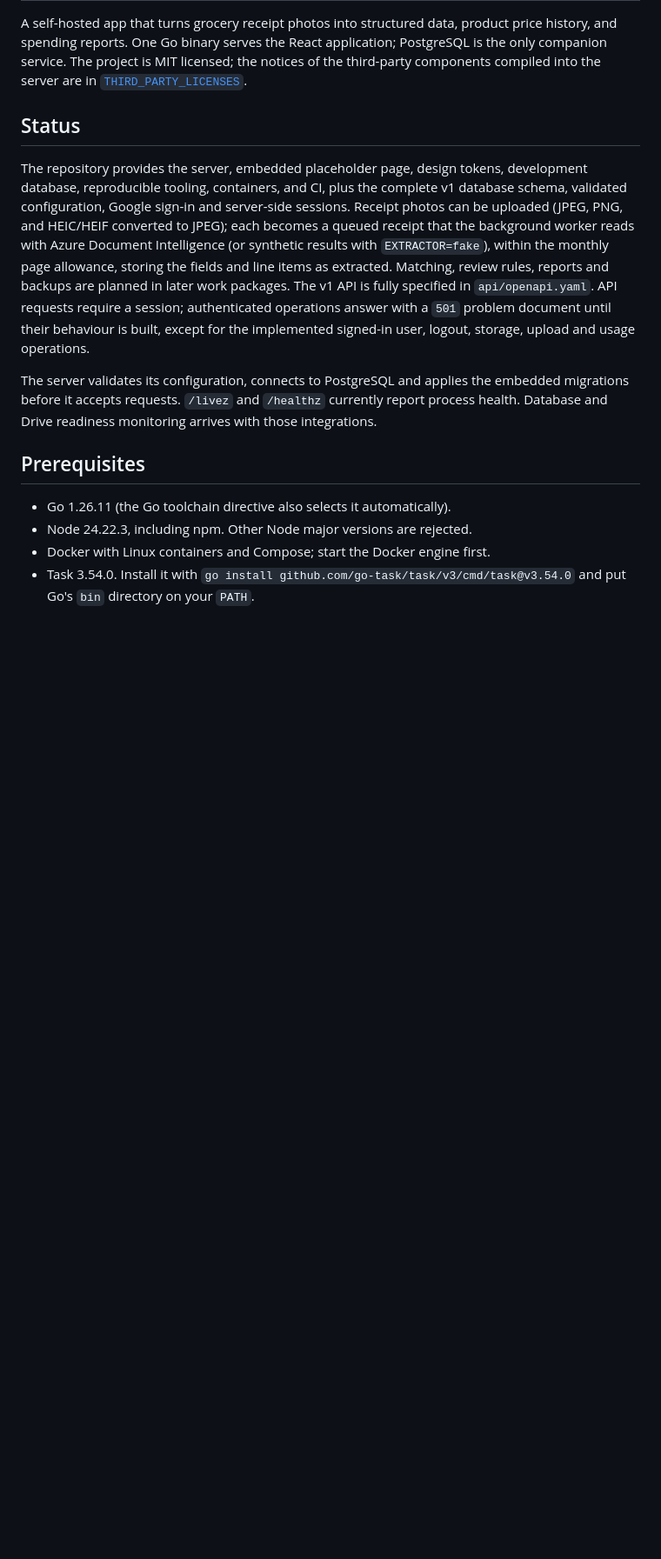
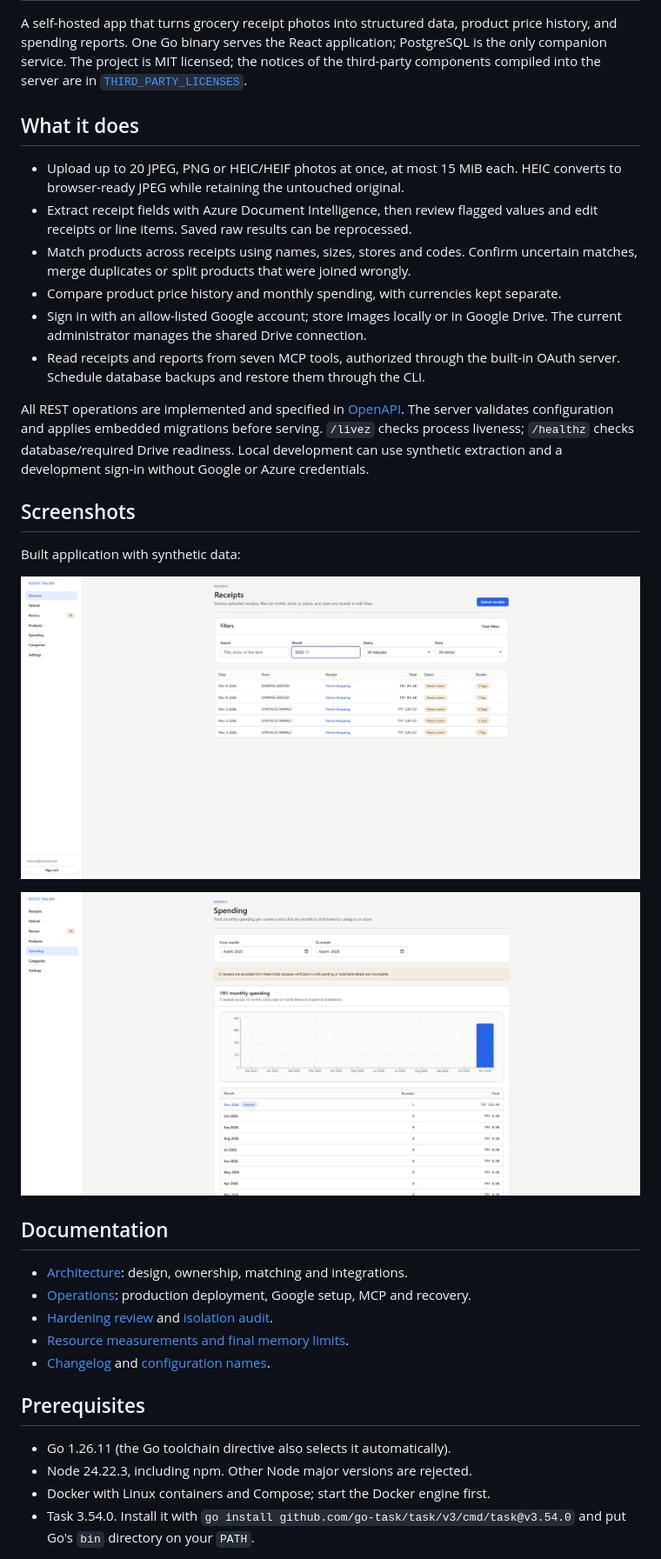
Before and after one commit to enesoglu/receipt-tracker, a Markdown page: README.md, the part around one of its changes. Shown at 87% size. GitHub-like rendering; pictures changed too: docs/screenshots/receipts.jpg (added), docs/screenshots/spending.jpg (added); blank space fills up the shorter version.

```diff
--- a/README.md
+++ b/README.md
@@ -6,25 +6,41 @@ application; PostgreSQL is the only companion service. The project is MIT
 licensed; the notices of the third-party components compiled into the server
 are in [`THIRD_PARTY_LICENSES`](THIRD_PARTY_LICENSES).
 
-## Status
+## What it does
 
-The repository provides the server, embedded placeholder page, design tokens,
-development database, reproducible tooling, containers, and CI, plus the
-complete v1 database schema, validated configuration, Google sign-in and
-server-side sessions. Receipt photos can be uploaded (JPEG, PNG, and HEIC/HEIF
-converted to JPEG); each becomes a queued receipt that the background worker
-reads with Azure Document Intelligence (or synthetic results with
-`EXTRACTOR=fake`), within the monthly page allowance, storing the fields and
-line items as extracted. Matching, review rules, reports and backups are
-planned in later work packages. The v1 API is fully specified in `api/openapi.yaml`. API
-requests require a session; authenticated operations answer with a `501`
-problem document until their behaviour is built, except for the implemented
-signed-in user, logout, storage, upload and usage operations.
+- Upload up to 20 JPEG, PNG or HEIC/HEIF photos at once, at most 15 MiB each.
+  HEIC converts to browser-ready JPEG while retaining the untouched original.
+- Extract receipt fields with Azure Document Intelligence, then review flagged
+  values and edit receipts or line items. Saved raw results can be reprocessed.
+- Match products across receipts using names, sizes, stores and codes. Confirm
+  uncertain matches, merge duplicates or split products that were joined wrongly.
+- Compare product price history and monthly spending, with currencies kept separate.
+- Sign in with an allow-listed Google account; store images locally or in Google
+  Drive. The current administrator manages the shared Drive connection.
+- Read receipts and reports from seven MCP tools, authorized through the built-in
+  OAuth server. Schedule database backups and restore them through the CLI.
 
-The server validates its configuration, connects to PostgreSQL and applies
-the embedded migrations before it accepts requests. `/livez` and `/healthz`
-currently report process health. Database and Drive readiness monitoring
-arrives with those integrations.
+All REST operations are implemented and specified in [OpenAPI](api/openapi.yaml).
+The server validates configuration and applies embedded migrations before serving.
+`/livez` checks process liveness; `/healthz` checks database/required Drive readiness.
+Local development can use synthetic extraction and a development sign-in without
+Google or Azure credentials.
+
+## Screenshots
+
+Built application with synthetic data:
+
+![Receipt list with month filtering](docs/screenshots/receipts.jpg)
+
+![Monthly spending chart and totals](docs/screenshots/spending.jpg)
+
+## Documentation
+
+- [Architecture](docs/ARCHITECTURE.md): design, ownership, matching and integrations.
+- [Operations](docs/OPERATIONS.md): production deployment, Google setup, MCP and recovery.
+- [Hardening review](docs/HARDENING.md) and [isolation audit](docs/ISOLATION-AUDIT.md).
+- [Resource measurements and final memory limits](docs/RESOURCES.md).
+- [Changelog](CHANGELOG.md) and [configuration names](.env.example).
 
 ## Prerequisites
 
```
Also changed, not shown: other parts of README.md (+7 -3 lines), CHANGELOG.md (added, +37 -0 lines), docs/ARCHITECTURE.md (+41 -21 lines), docs/HARDENING.md (added, +103 -0 lines), docs/OPERATIONS.md (+4 -2 lines), docs/RESOURCES.md (added, +76 -0 lines), 2 other files.
